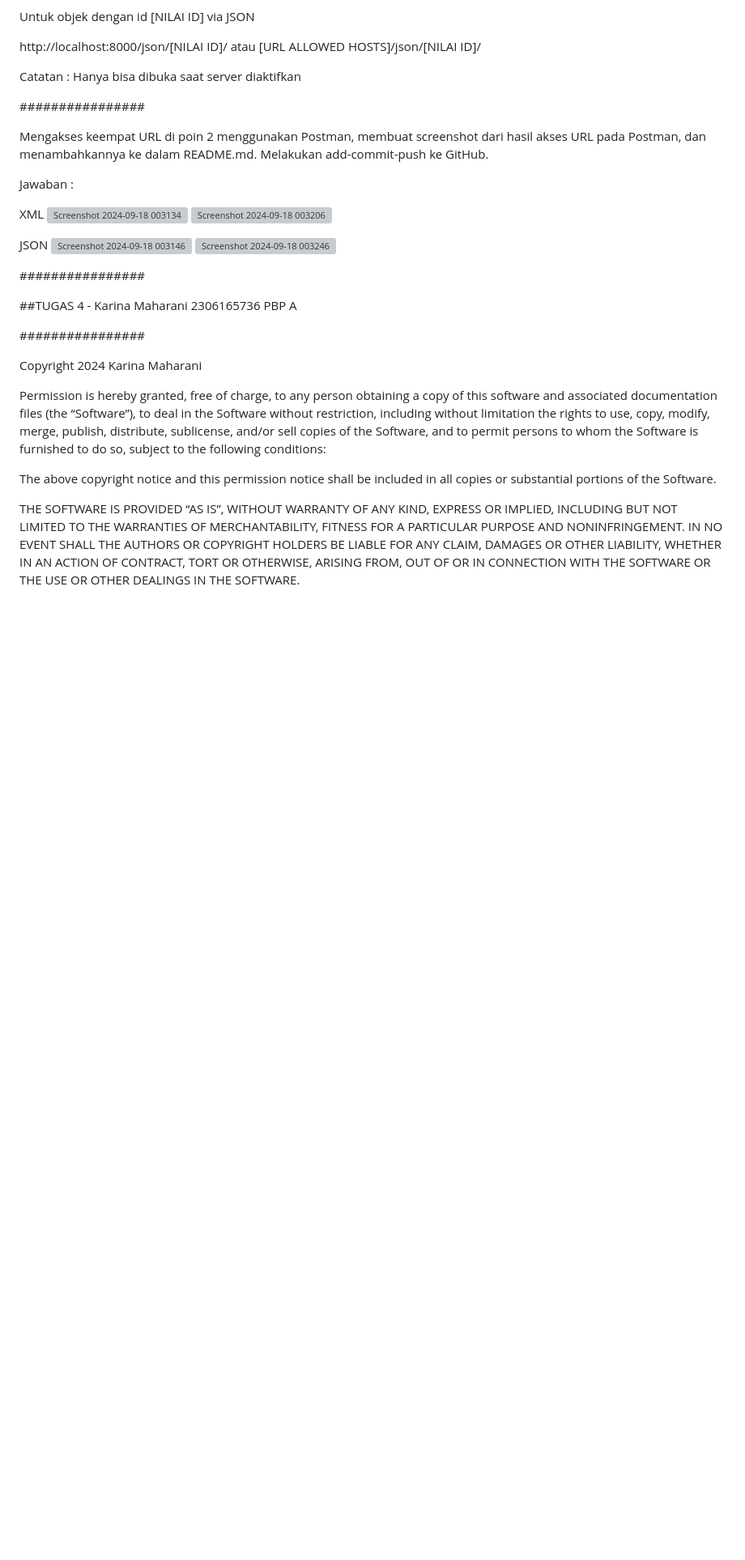
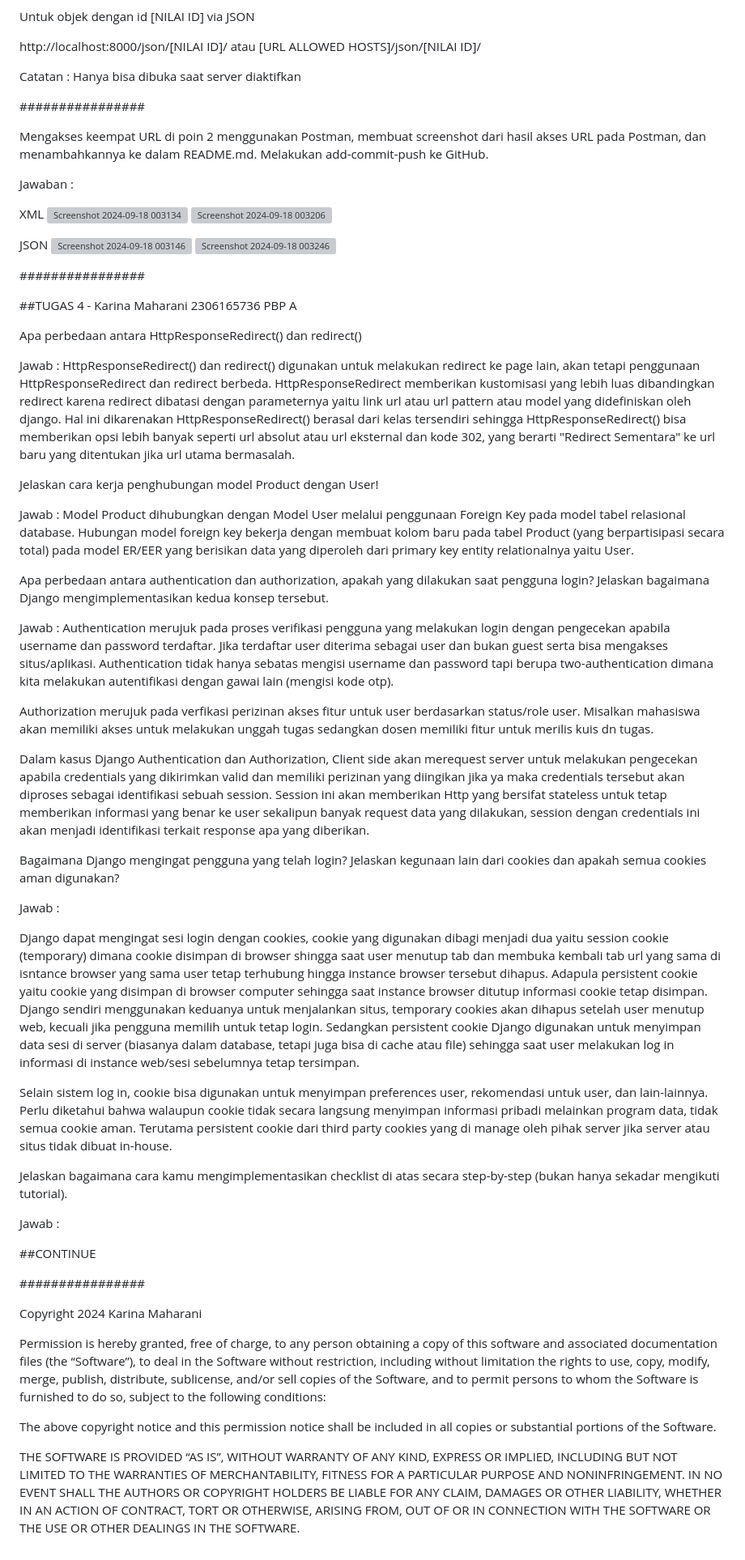
Before and after one commit to KarinaMaharani/raringo, a Markdown page: README.md, the part around the change. Shown: that part at 81% size. Rendered like a GitHub page; blank space fills up the shorter version; grey boxes are pictures that could not be loaded.

Commit message:
answered questions except steps Tugas 4

```diff
--- a/README.md
+++ b/README.md
@@ -521,6 +521,44 @@ JSON
 
 ##TUGAS 4 - Karina Maharani 2306165736 PBP A
 
+Apa perbedaan antara HttpResponseRedirect() dan redirect()
+
+Jawab :
+HttpResponseRedirect() dan redirect() digunakan untuk melakukan redirect ke page lain, akan tetapi penggunaan HttpResponseRedirect dan redirect berbeda. HttpResponseRedirect memberikan kustomisasi yang lebih luas dibandingkan redirect karena redirect dibatasi dengan parameternya yaitu link url atau url pattern atau model yang didefiniskan oleh django. Hal ini dikarenakan HttpResponseRedirect() berasal dari kelas tersendiri sehingga HttpResponseRedirect() bisa memberikan opsi lebih banyak seperti url absolut atau url eksternal dan kode 302, yang berarti "Redirect Sementara" ke url baru yang ditentukan jika url utama bermasalah.
+
+
+Jelaskan cara kerja penghubungan model Product dengan User!
+
+Jawab :
+Model Product dihubungkan dengan Model User melalui penggunaan Foreign Key pada model tabel relasional database. Hubungan model foreign key bekerja dengan membuat kolom baru pada tabel Product (yang berpartisipasi secara total) pada model ER/EER yang berisikan data yang diperoleh dari primary key entity relationalnya yaitu User.
+
+
+Apa perbedaan antara authentication dan authorization, apakah yang dilakukan saat pengguna login? Jelaskan bagaimana Django mengimplementasikan kedua konsep tersebut.
+
+Jawab :
+Authentication merujuk pada proses verifikasi pengguna yang melakukan login dengan pengecekan apabila username dan password terdaftar. Jika terdaftar user diterima sebagai user dan bukan guest serta bisa mengakses situs/aplikasi. Authentication tidak hanya sebatas mengisi username dan password tapi berupa two-authentication dimana kita melakukan autentifikasi dengan gawai lain (mengisi kode otp).
+
+Authorization merujuk pada verfikasi perizinan akses fitur untuk user berdasarkan status/role user. Misalkan mahasiswa akan memiliki akses untuk melakukan unggah tugas sedangkan dosen memiliki fitur untuk merilis kuis dn tugas.
+
+Dalam kasus Django Authentication dan Authorization, Client side akan merequest server untuk melakukan pengecekan apabila credentials yang dikirimkan valid dan memiliki perizinan yang diingikan jika ya maka credentials tersebut akan diproses sebagai identifikasi sebuah session. Session ini akan memberikan Http yang bersifat stateless untuk tetap memberikan informasi yang benar ke user sekalipun banyak request data yang dilakukan, session dengan credentials ini akan menjadi identifikasi terkait response apa yang diberikan.
+
+
+Bagaimana Django mengingat pengguna yang telah login? Jelaskan kegunaan lain dari cookies dan apakah semua cookies aman digunakan?
+
+Jawab :
+
+Django dapat mengingat sesi login dengan cookies, cookie yang digunakan dibagi menjadi dua yaitu session cookie (temporary) dimana cookie disimpan di browser shingga saat user menutup tab dan membuka kembali tab url yang sama di isntance browser yang sama user tetap terhubung hingga instance browser tersebut dihapus. Adapula persistent cookie yaitu cookie yang disimpan di browser computer sehingga saat instance browser ditutup informasi cookie tetap disimpan. Django sendiri menggunakan keduanya untuk menjalankan situs, temporary cookies akan dihapus setelah user menutup web, kecuali jika pengguna memilih untuk tetap login. Sedangkan persistent cookie Django digunakan untuk menyimpan data sesi di server (biasanya dalam database, tetapi juga bisa di cache atau file) sehingga saat user melakukan log in informasi di instance web/sesi sebelumnya tetap tersimpan.
+
+Selain sistem log in, cookie bisa digunakan untuk menyimpan preferences user, rekomendasi untuk user, dan lain-lainnya. Perlu diketahui bahwa walaupun cookie tidak secara langsung menyimpan informasi pribadi melainkan program data, tidak semua cookie aman. Terutama persistent cookie dari third party cookies yang di manage oleh pihak server jika server atau situs tidak dibuat in-house.
+
+
+
+Jelaskan bagaimana cara kamu mengimplementasikan checklist di atas secara step-by-step (bukan hanya sekadar mengikuti tutorial).
+
+Jawab :
+
+##CONTINUE
+
 ################
 
 
```
